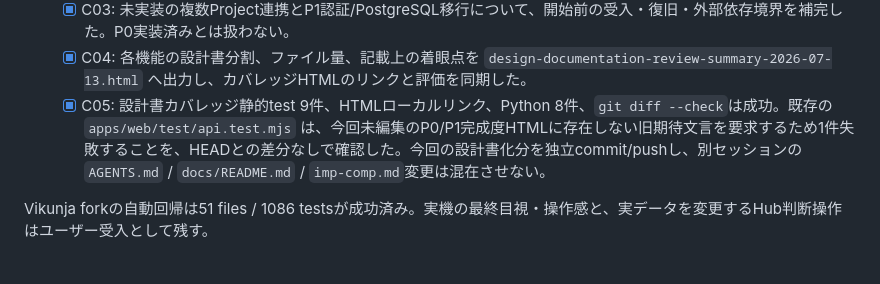
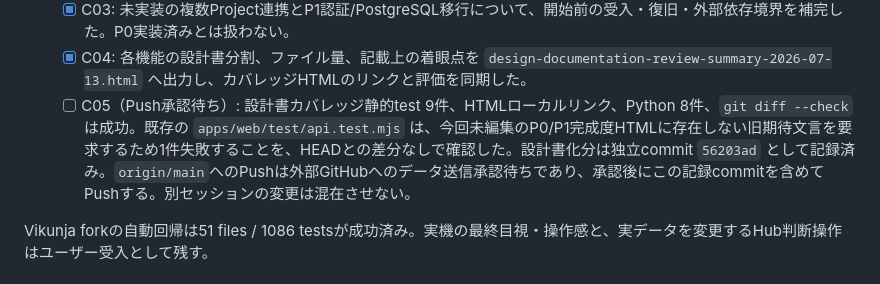
Before and after one commit to rohto4/my-pj-general, a Markdown page: docs/imp/imp-tasks.md, the part around the change. Drawn GitHub-style.

Commit message:
docs: record coverage push pending

```diff
--- a/docs/imp/imp-tasks.md
+++ b/docs/imp/imp-tasks.md
@@ -34,7 +34,7 @@ P0のバックエンド・連携契約は完了しているが、Hub / Vikunja
   - [x] C02: Hub ↔ Vikunja連携、Thread Line Tasks UI、安全再配信について、利用者導線、fork運用/rollback、画面別回帰とDB保全の根拠を正本化した。
   - [x] C03: 未実装の複数Project連携とP1認証/PostgreSQL移行について、開始前の受入・復旧・外部依存境界を補完した。P0実装済みとは扱わない。
   - [x] C04: 各機能の設計書分割、ファイル量、記載上の着眼点を `design-documentation-review-summary-2026-07-13.html` へ出力し、カバレッジHTMLのリンクと評価を同期した。
-  - [x] C05: 設計書カバレッジ静的test 9件、HTMLローカルリンク、Python 8件、`git diff --check`は成功。既存の `apps/web/test/api.test.mjs` は、今回未編集のP0/P1完成度HTMLに存在しない旧期待文言を要求するため1件失敗することを、HEADとの差分なしで確認した。今回の設計書化分を独立commit/pushし、別セッションの`AGENTS.md` / `docs/README.md` / `imp-comp.md`変更は混在させない。
+  - [ ] C05（Push承認待ち）: 設計書カバレッジ静的test 9件、HTMLローカルリンク、Python 8件、`git diff --check`は成功。既存の `apps/web/test/api.test.mjs` は、今回未編集のP0/P1完成度HTMLに存在しない旧期待文言を要求するため1件失敗することを、HEADとの差分なしで確認した。設計書化分は独立commit `56203ad` として記録済み。`origin/main`へのPushは外部GitHubへのデータ送信承認待ちであり、承認後にこの記録commitを含めてPushする。別セッションの変更は混在させない。
 
 Vikunja forkの自動回帰は51 files / 1086 testsが成功済み。実機の最終目視・操作感と、実データを変更するHub判断操作はユーザー受入として残す。
 
```
